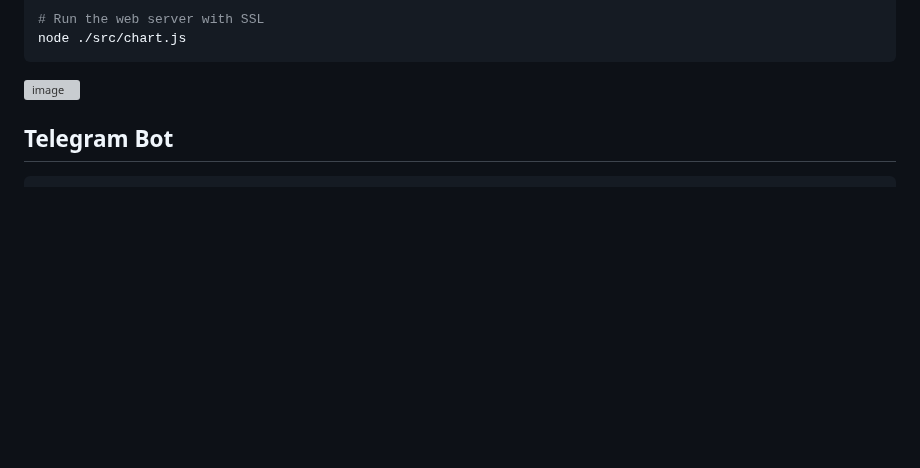
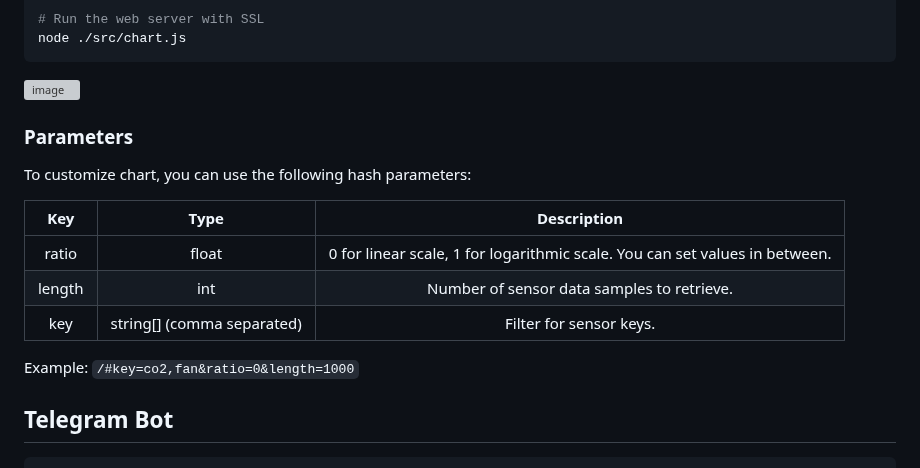
Before and after one commit to DrA1ex/co2-temp-monitor, a Markdown page: README.md, the part around the change. Rendered like a GitHub page; blank space fills up the shorter version; grey boxes are pictures that could not be loaded.

````diff
--- a/README.md
+++ b/README.md
@@ -98,6 +98,17 @@ node ./src/chart.js
 ```
 
 ![image](https://github.com/DrA1ex/co2-temp-monitor/assets/1194059/6fd804a5-86dc-45da-9894-098d852cee09)
+
+### Parameters
+To customize chart, you can use the following hash parameters:
+
+|    Key   |    Type    |     Description      |
+|:--------:|:---------:|:-------------------:|
+|  ratio   |   float   | 0 for linear scale, 1 for logarithmic scale. You can set values in between. |
+|  length  |    int    | Number of sensor data samples to retrieve. |
+|   key    |    string[] (comma separated)   | Filter for sensor keys. |
+
+Example: `/#key=co2,fan&ratio=0&length=1000`
 
 
 ## Telegram Bot
````
